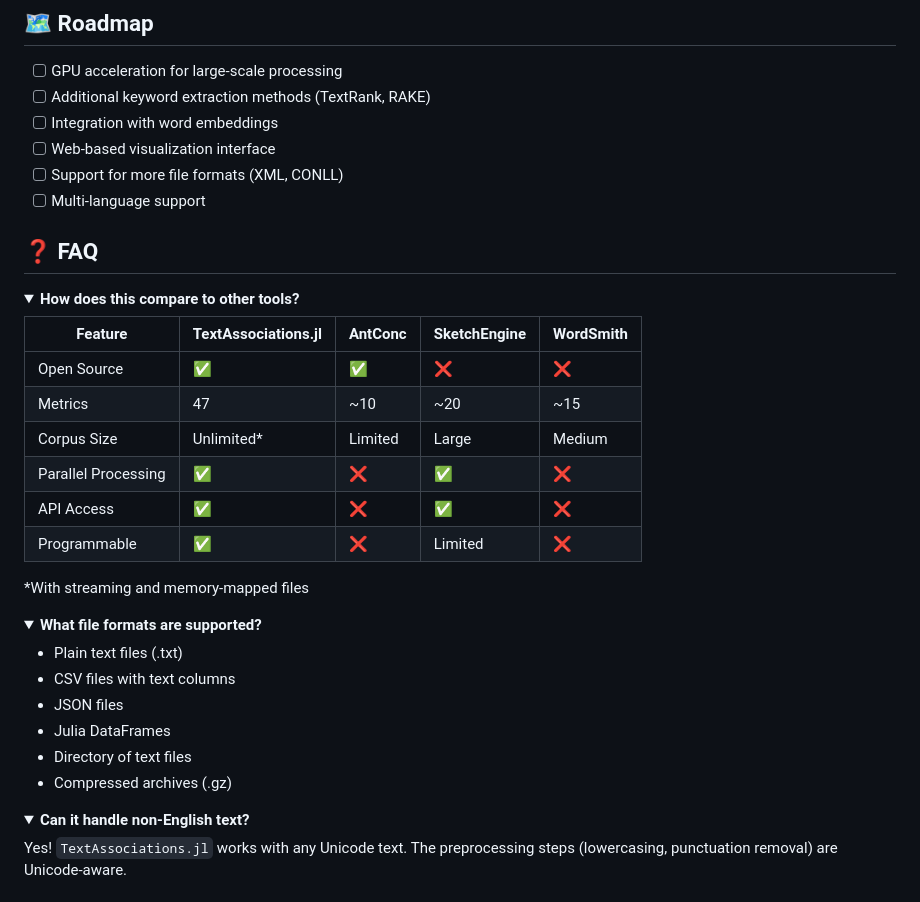
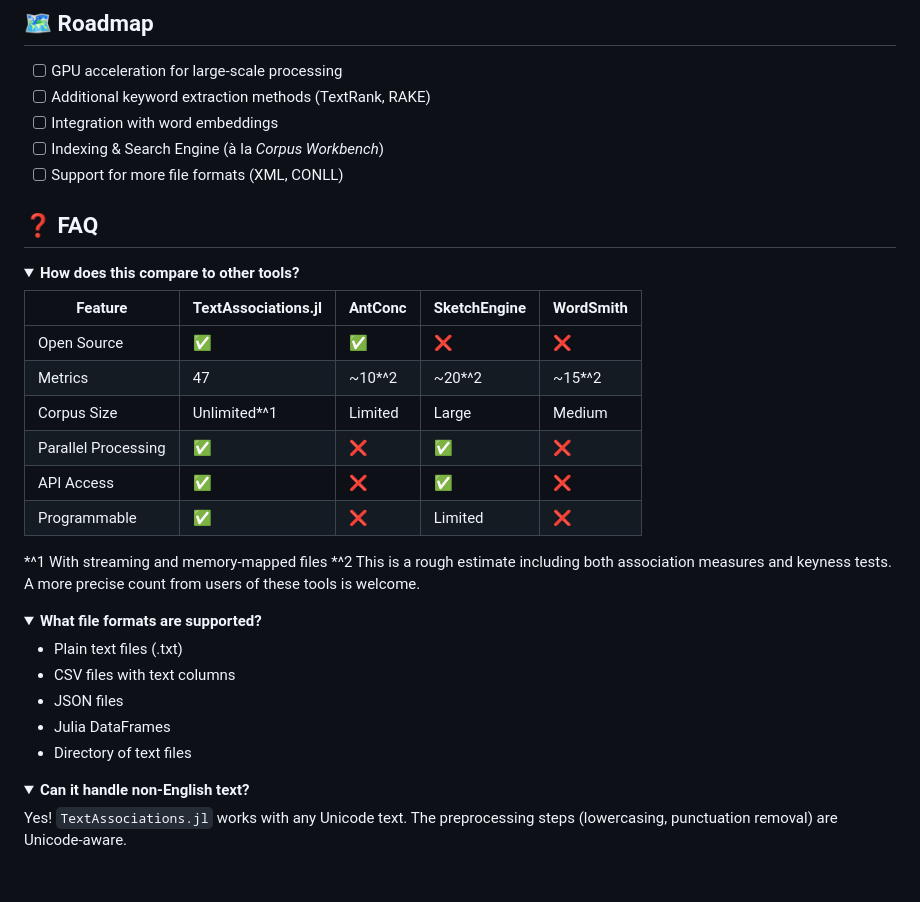
Before and after one commit to atantos/TextAssociations.jl, a Markdown page: README.md, the part around the change printed below. GitHub-like rendering; folded sections open.

```diff
--- a/README.md
+++ b/README.md
@@ -359,9 +359,8 @@ MIT License - see [LICENSE](LICENSE) file for details.
 - [ ] GPU acceleration for large-scale processing
 - [ ] Additional keyword extraction methods (TextRank, RAKE)
 - [ ] Integration with word embeddings
-- [ ] Web-based visualization interface
+- [ ] Indexing & Search Engine (à la _Corpus Workbench_)
 - [ ] Support for more file formats (XML, CONLL)
-- [ ] Multi-language support
 
 ## ❓ FAQ
 
@@ -371,13 +370,14 @@ MIT License - see [LICENSE](LICENSE) file for details.
 | Feature             | TextAssociations.jl | AntConc | SketchEngine | WordSmith |
 | ------------------- | ------------------- | ------- | ------------ | --------- |
 | Open Source         | ✅                  | ✅      | ❌           | ❌        |
-| Metrics             | 47                  | ~10     | ~20          | ~15       |
-| Corpus Size         | Unlimited\*         | Limited | Large        | Medium    |
+| Metrics             | 47                  | ~10\*^2 | ~20\*^2      | ~15\*^2   |
+| Corpus Size         | Unlimited\*^1       | Limited | Large        | Medium    |
 | Parallel Processing | ✅                  | ❌      | ✅           | ❌        |
 | API Access          | ✅                  | ❌      | ✅           | ❌        |
 | Programmable        | ✅                  | ❌      | Limited      | ❌        |
 
-\*With streaming and memory-mapped files
+\*^1 With streaming and memory-mapped files
+\*^2 This is a rough estimate including both association measures and keyness tests. A more precise count from users of these tools is welcome.
 
 </details>
 
@@ -389,7 +389,7 @@ MIT License - see [LICENSE](LICENSE) file for details.
 - JSON files
 - Julia DataFrames
 - Directory of text files
-- Compressed archives (.gz)
+<!-- - Compressed archives (.gz) -->
 
 </details>
 
```
Also changed, not shown: other parts of README.md (+3 -3 lines).
